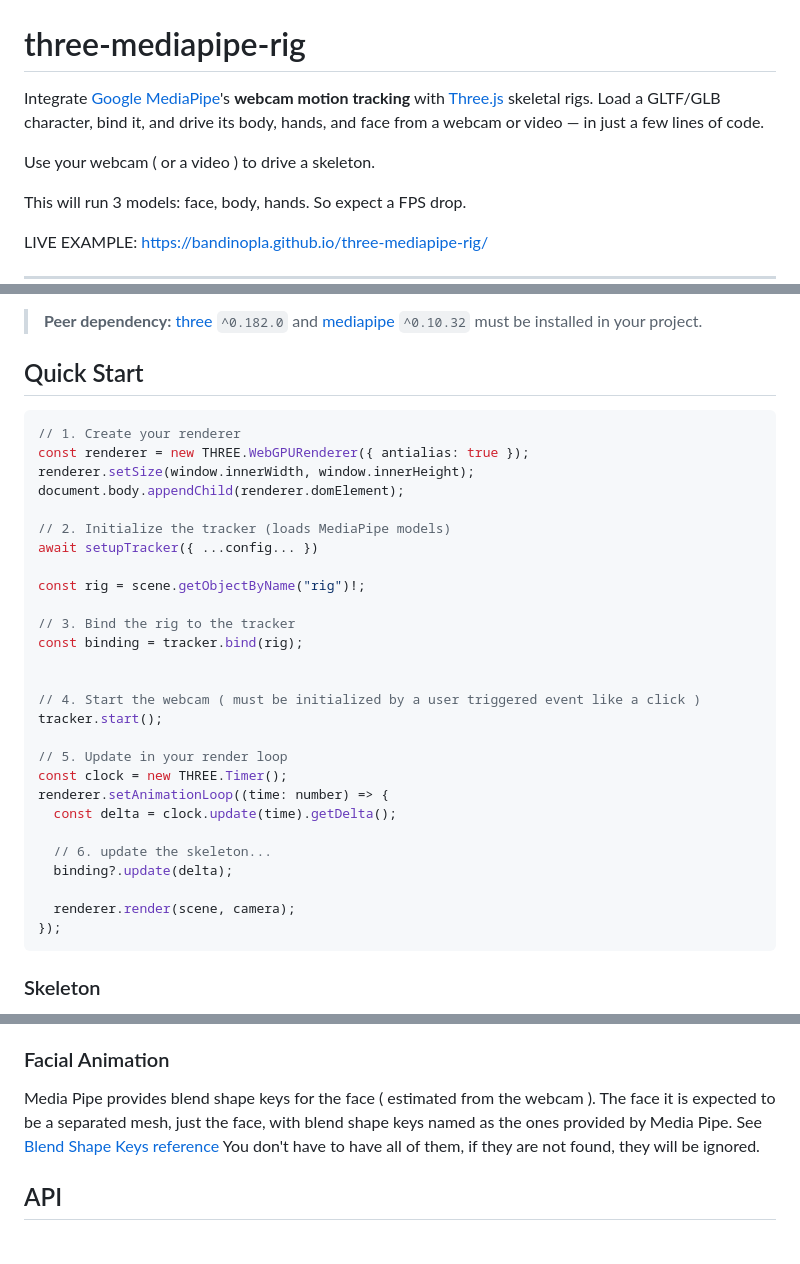
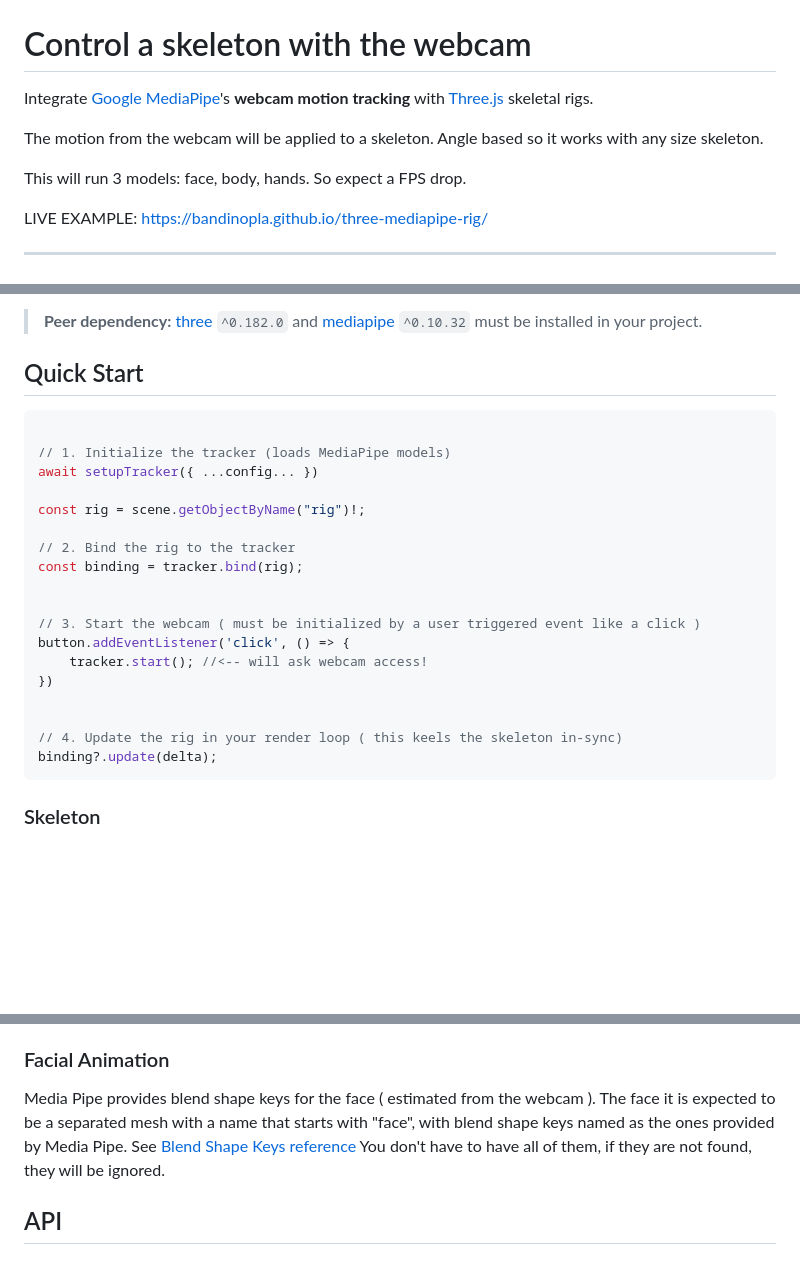
Before and after one commit to bandinopla/three-mediapipe-rig, a Markdown page: README.md, 3 parts joined by grey strips. Rendered like a GitHub page; blank space fills up the shorter version.

Commit message:
added more clarifications in the readme file

````diff
--- a/README.md
+++ b/README.md
@@ -1,11 +1,11 @@
 
 ![cover](cover.jpg)
 
-# three-mediapipe-rig
+# Control a skeleton with the webcam
 
-Integrate [Google MediaPipe](https://ai.google.dev/edge/mediapipe/solutions/guide)'s **webcam motion tracking** with [Three.js](https://threejs.org/) skeletal rigs. Load a GLTF/GLB character, bind it, and drive its body, hands, and face from a webcam or video — in just a few lines of code.
+Integrate [Google MediaPipe](https://ai.google.dev/edge/mediapipe/solutions/guide)'s **webcam motion tracking** with [Three.js](https://threejs.org/) skeletal rigs.
 
-Use your webcam ( or a video ) to drive a skeleton.
+The motion from the webcam will be applied to a skeleton. Angle based so it works with any size skeleton.
 
 This will run 3 models: face, body, hands. So expect a FPS drop.
 
@@ -53,33 +53,24 @@ npm install three-mediapipe-rig
 ## Quick Start
 
 ```ts
-// 1. Create your renderer
-const renderer = new THREE.WebGPURenderer({ antialias: true });
-renderer.setSize(window.innerWidth, window.innerHeight);
-document.body.appendChild(renderer.domElement);
 
-// 2. Initialize the tracker (loads MediaPipe models)
+// 1. Initialize the tracker (loads MediaPipe models)
 await setupTracker({ ...config... })
 
 const rig = scene.getObjectByName("rig")!;
 
-// 3. Bind the rig to the tracker
+// 2. Bind the rig to the tracker
 const binding = tracker.bind(rig);
 
 
-// 4. Start the webcam ( must be initialized by a user triggered event like a click )
-tracker.start();
+// 3. Start the webcam ( must be initialized by a user triggered event like a click )
+button.addEventListener('click', () => {
+    tracker.start(); //<-- will ask webcam access!
+})
 
-// 5. Update in your render loop
-const clock = new THREE.Timer();
-renderer.setAnimationLoop((time: number) => {
-  const delta = clock.update(time).getDelta();
 
-  // 6. update the skeleton...
-  binding?.update(delta);
-
-  renderer.render(scene, camera);
-});
+// 4. Update the rig in your render loop ( this keels the skeleton in-sync)
+binding?.update(delta);
 ```
 
 ### Skeleton
@@ -87,6 +78,6 @@ You can use the skeleton provided in `rig.blend` or use your own and provide a b
 
 ### Facial Animation
-Media Pipe provides blend shape keys for the face ( estimated from the webcam ). The face it is expected to be a separated mesh, just the face, with blend shape keys named as the ones provided by Media Pipe. See [Blend Shape Keys reference](/face-blendshapekeys.md) You don't have to have all of them, if they are not found, they will be ignored.
+Media Pipe provides blend shape keys for the face ( estimated from the webcam ). The face it is expected to be a separated mesh with a name that starts with "face", with blend shape keys named as the ones provided by Media Pipe. See [Blend Shape Keys reference](/face-blendshapekeys.md) You don't have to have all of them, if they are not found, they will be ignored.
 
 
 ## API
````
Also changed, not shown: other parts of README.md (+1 -1 lines).
